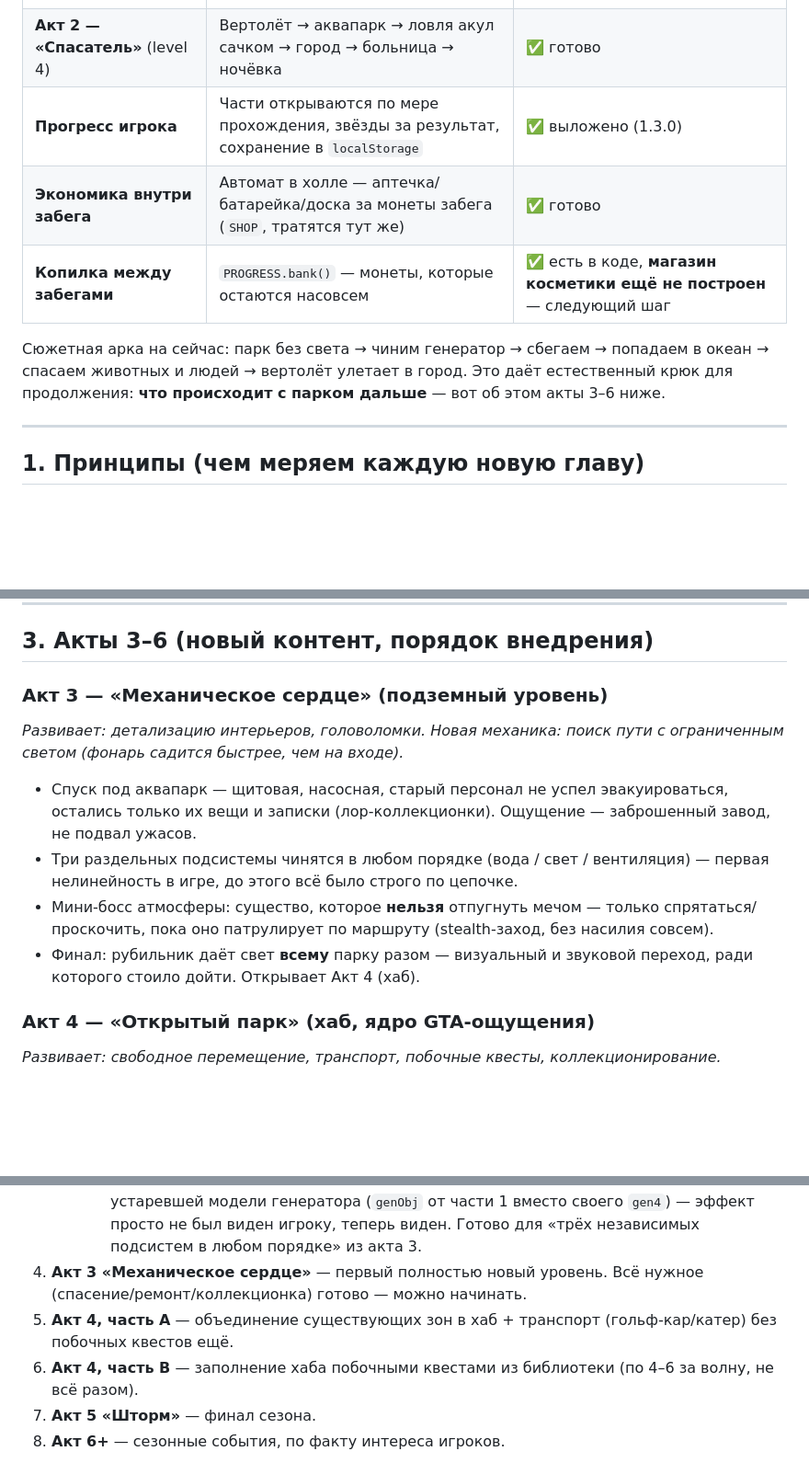
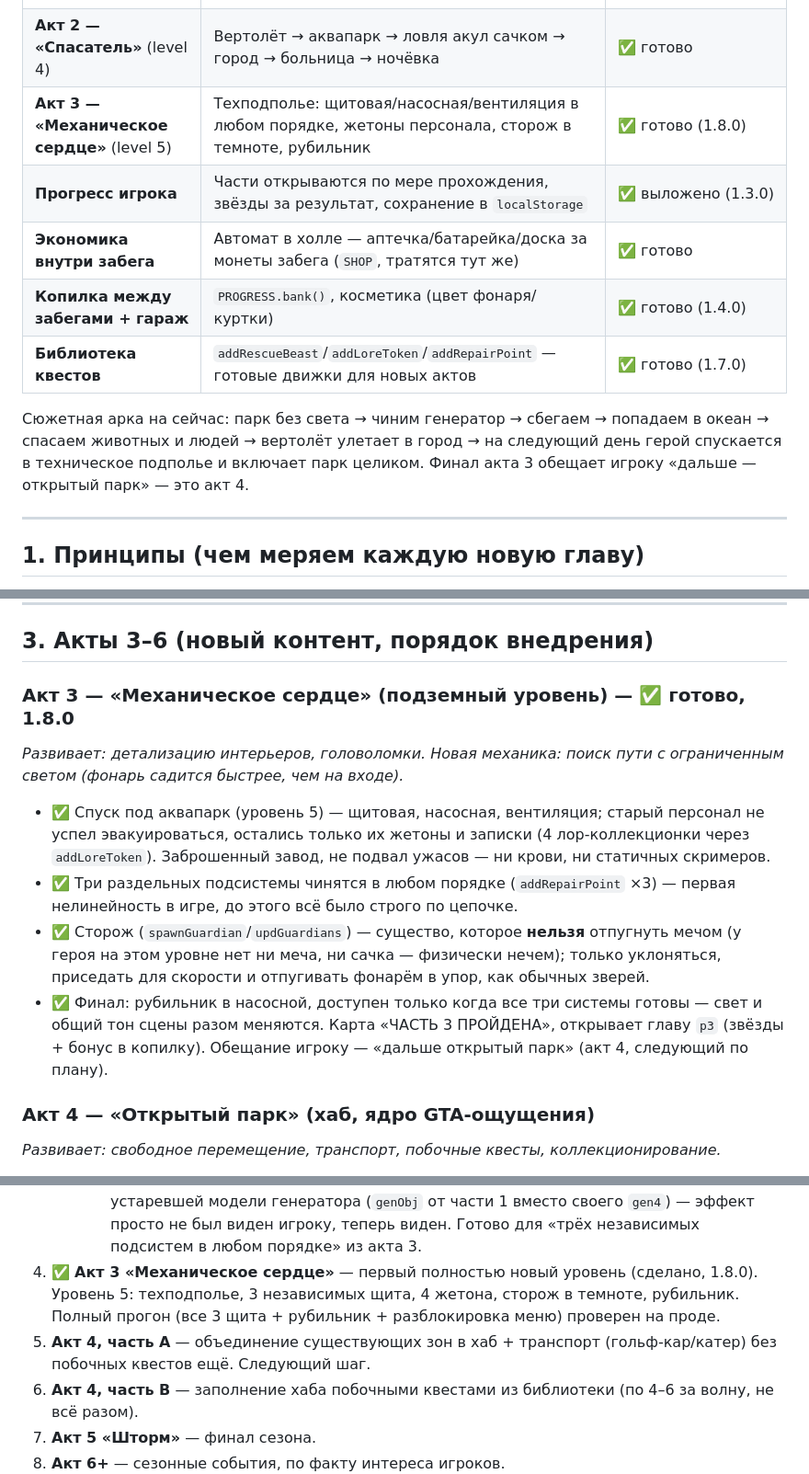
Before and after one commit to kentavr34/akvapark, a Markdown page: docs/MASTERPLAN.md, 3 parts joined by grey strips. Shown at 92% size. Drawn GitHub-style; blank space fills up the shorter version.

Commit message:
MASTERPLAN: акт 3 закрыт, следующий шаг — акт 4 (хаб)

```diff
--- a/docs/MASTERPLAN.md
+++ b/docs/MASTERPLAN.md
@@ -21,14 +21,16 @@
 | **Акт 0 — «Машинный двор»** (level 2) | Генератор, головоломка с проводами, побег на машине с погоней | ✅ готово, авария завершает часть 1 |
 | **Акт 1 — «Океан»** (level 3) | Дорога → прыжок → заплыв → корабль → остров → горка → вертолёт | ✅ готово |
 | **Акт 2 — «Спасатель»** (level 4) | Вертолёт → аквапарк → ловля акул сачком → город → больница → ночёвка | ✅ готово |
+| **Акт 3 — «Механическое сердце»** (level 5) | Техподполье: щитовая/насосная/вентиляция в любом порядке, жетоны персонала, сторож в темноте, рубильник | ✅ готово (1.8.0) |
 | **Прогресс игрока** | Части открываются по мере прохождения, звёзды за результат, сохранение в `localStorage` | ✅ выложено (1.3.0) |
 | **Экономика внутри забега** | Автомат в холле — аптечка/батарейка/доска за монеты забега (`SHOP`, тратятся тут же) | ✅ готово |
-| **Копилка между забегами** | `PROGRESS.bank()` — монеты, которые остаются насовсем | ✅ есть в коде, **магазин косметики ещё не построен** — следующий шаг |
+| **Копилка между забегами + гараж** | `PROGRESS.bank()`, косметика (цвет фонаря/куртки) | ✅ готово (1.4.0) |
+| **Библиотека квестов** | `addRescueBeast`/`addLoreToken`/`addRepairPoint` — готовые движки для новых актов | ✅ готово (1.7.0) |
 
 Сюжетная арка на сейчас: парк без света → чиним генератор → сбегаем →
-попадаем в океан → спасаем животных и людей → вертолёт улетает в город.
-Это даёт естественный крюк для продолжения: **что происходит с парком
-дальше** — вот об этом акты 3–6 ниже.
+попадаем в океан → спасаем животных и людей → вертолёт улетает в город →
+на следующий день герой спускается в техническое подполье и включает парк
+целиком. Финал акта 3 обещает игроку «дальше — открытый парк» — это акт 4.
 
 ---
 
@@ -73,20 +75,24 @@
 
 ## 3. Акты 3–6 (новый контент, порядок внедрения)
 
-### Акт 3 — «Механическое сердце» (подземный уровень)
+### Акт 3 — «Механическое сердце» (подземный уровень) — ✅ готово, 1.8.0
 *Развивает: детализацию интерьеров, головоломки. Новая механика: поиск пути
 с ограниченным светом (фонарь садится быстрее, чем на входе).*
 
-- Спуск под аквапарк — щитовая, насосная, старый персонал не успел эвакуироваться,
-  остались только их вещи и записки (лор-коллекционки).
-  Ощущение — заброшенный завод, не подвал ужасов.
-- Три раздельных подсистемы чинятся в любом порядке (вода / свет / вентиляция) —
+- ✅ Спуск под аквапарк (уровень 5) — щитовая, насосная, вентиляция; старый
+  персонал не успел эвакуироваться, остались только их жетоны и записки
+  (4 лор-коллекционки через `addLoreToken`). Заброшенный завод, не подвал
+  ужасов — ни крови, ни статичных скримеров.
+- ✅ Три раздельных подсистемы чинятся в любом порядке (`addRepairPoint` ×3) —
   первая нелинейность в игре, до этого всё было строго по цепочке.
-- Мини-босс атмосферы: существо, которое **нельзя** отпугнуть мечом — только
-  спрятаться/проскочить, пока оно патрулирует по маршруту (stealth-заход,
-  без насилия совсем).
-- Финал: рубильник даёт свет **всему** парку разом — визуальный и звуковой
-  переход, ради которого стоило дойти. Открывает Акт 4 (хаб).
+- ✅ Сторож (`spawnGuardian`/`updGuardians`) — существо, которое **нельзя**
+  отпугнуть мечом (у героя на этом уровне нет ни меча, ни сачка — физически
+  нечем); только уклоняться, приседать для скорости и отпугивать фонарём
+  в упор, как обычных зверей.
+- ✅ Финал: рубильник в насосной, доступен только когда все три системы
+  готовы — свет и общий тон сцены разом меняются. Карта «ЧАСТЬ 3 ПРОЙДЕНА»,
+  открывает главу `p3` (звёзды + бонус в копилку). Обещание игроку — «дальше
+  открытый парк» (акт 4, следующий по плану).
 
 ### Акт 4 — «Открытый парк» (хаб, ядро GTA-ощущения)
 *Развивает: свободное перемещение, транспорт, побочные квесты, коллекционирование.*
@@ -202,10 +208,12 @@
      устаревшей модели генератора (`genObj` от части 1 вместо своего `gen4`) —
      эффект просто не был виден игроку, теперь виден. Готово для «трёх
      независимых подсистем в любом порядке» из акта 3.
-4. **Акт 3 «Механическое сердце»** — первый полностью новый уровень.
-   Всё нужное (спасение/ремонт/коллекционка) готово — можно начинать.
+4. ✅ **Акт 3 «Механическое сердце»** — первый полностью новый уровень
+   (сделано, 1.8.0). Уровень 5: техподполье, 3 независимых щита, 4 жетона,
+   сторож в темноте, рубильник. Полный прогон (все 3 щита + рубильник +
+   разблокировка меню) проверен на проде.
 5. **Акт 4, часть A** — объединение существующих зон в хаб + транспорт
-   (гольф-кар/катер) без побочных квестов ещё.
+   (гольф-кар/катер) без побочных квестов ещё. Следующий шаг.
 6. **Акт 4, часть B** — заполнение хаба побочными квестами из библиотеки
    (по 4–6 за волну, не всё разом).
 7. **Акт 5 «Шторм»** — финал сезона.
```
Also changed, not shown: other parts of docs/MASTERPLAN.md (+1 -1 lines).
